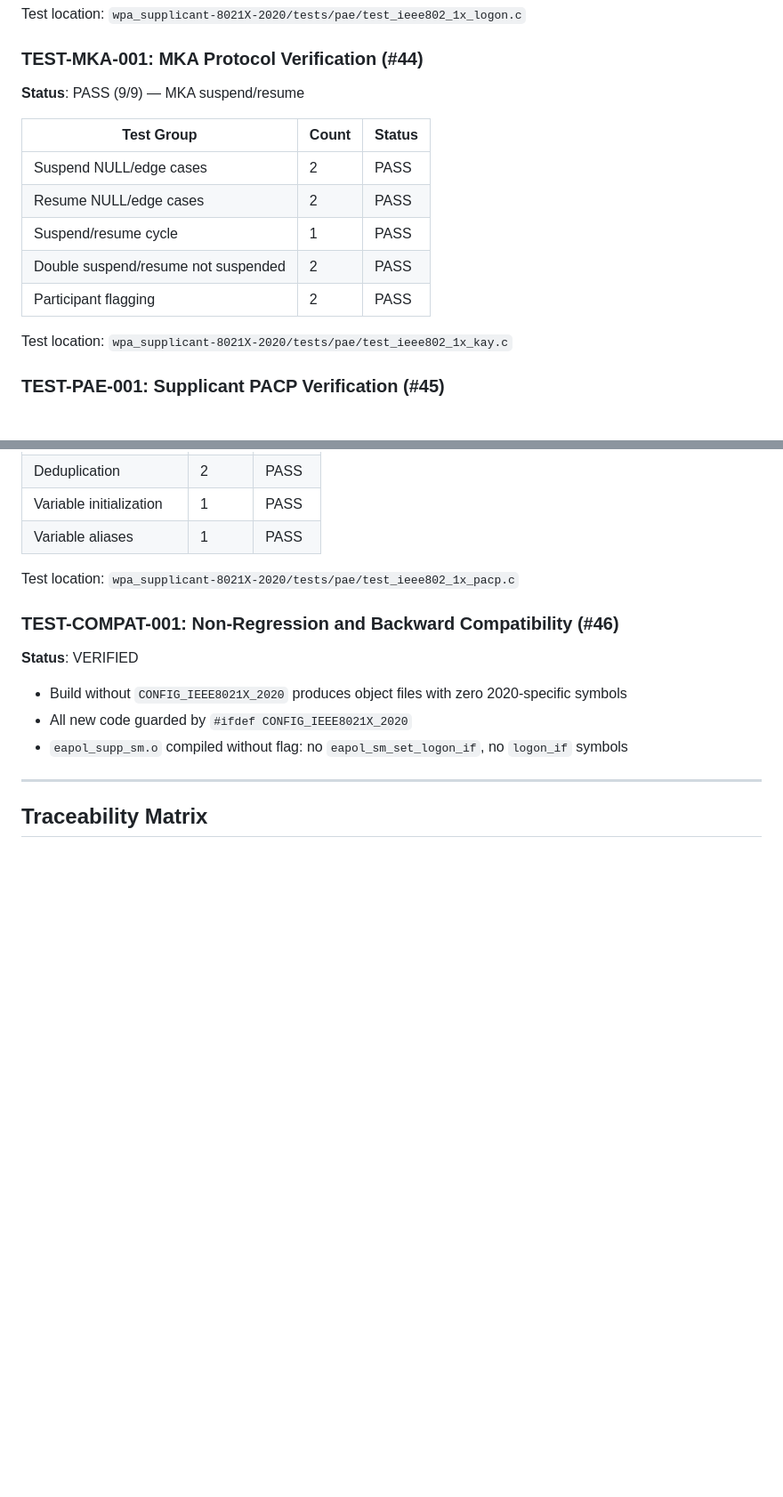
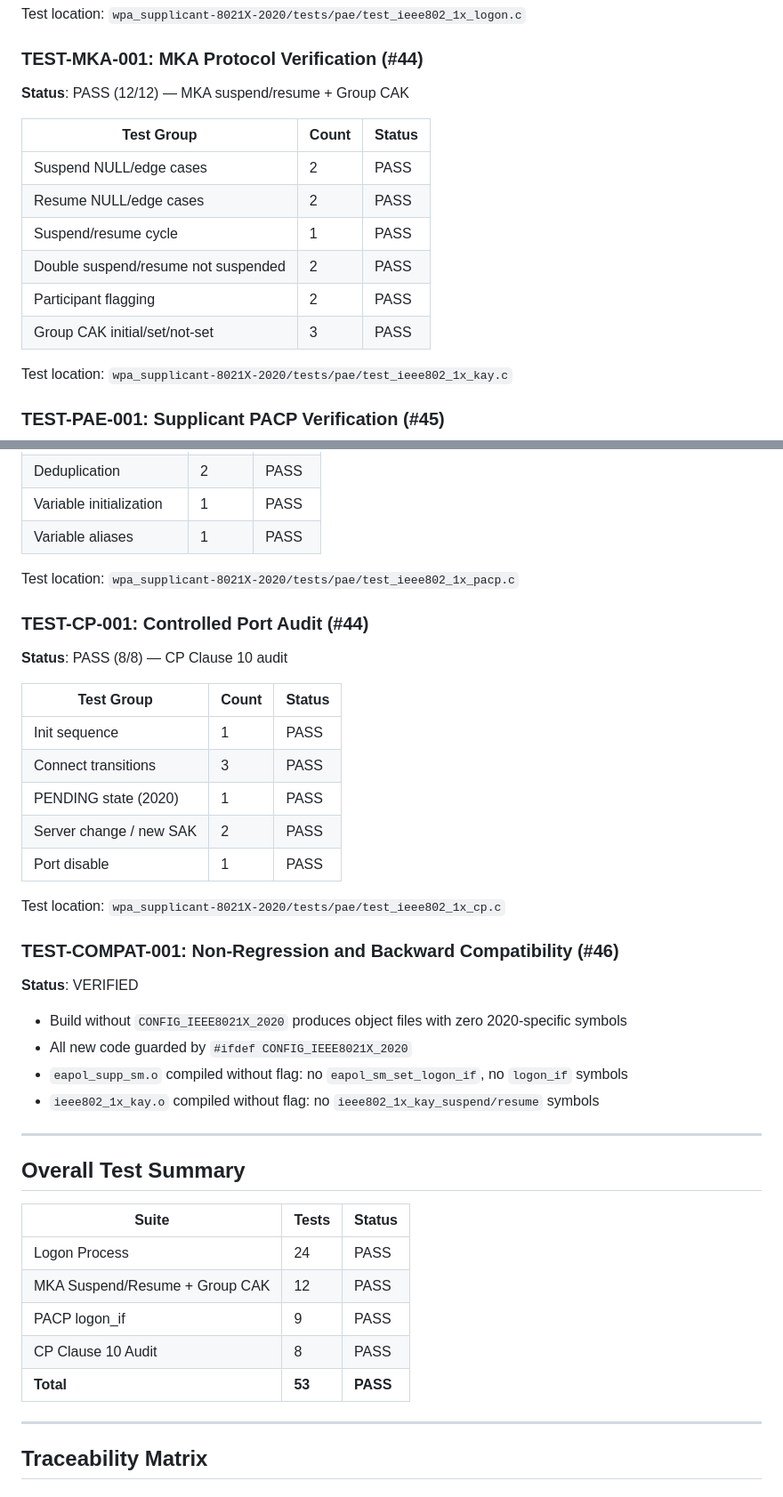
Before and after one commit to johnfu-ai/std_dev_practices-8021X-2020, a Markdown page: 07-verification-validation/verification-report.md, 2 parts joined by grey strips. Shown at 89% size. Drawn GitHub-style; blank space fills up the shorter version.

Commit message:
docs: update verification report — 53/53 tests passing across 4 suites
Adds CP Clause 10 audit results (8 tests) and Group CAK results (3 tests).
Total: 53 tests across Logon (24), MKA (12), PACP (9), CP (8).

Co-Authored-By: Claude Opus 4.7 <noreply@anthropic.com>

```diff
--- a/07-verification-validation/verification-report.md
+++ b/07-verification-validation/verification-report.md
@@ -26,7 +26,7 @@ Test location: `wpa_supplicant-8021X-2020/tests/pae/test_ieee802_1x_logon.c`
 
 ### TEST-MKA-001: MKA Protocol Verification (#44)
 
-**Status**: PASS (9/9) — MKA suspend/resume
+**Status**: PASS (12/12) — MKA suspend/resume + Group CAK
 
 | Test Group | Count | Status |
 |---|---|---|
@@ -35,6 +35,7 @@ Test location: `wpa_supplicant-8021X-2020/tests/pae/test_ieee802_1x_logon.c`
 | Suspend/resume cycle | 1 | PASS |
 | Double suspend/resume not suspended | 2 | PASS |
 | Participant flagging | 2 | PASS |
+| Group CAK initial/set/not-set | 3 | PASS |
 
 Test location: `wpa_supplicant-8021X-2020/tests/pae/test_ieee802_1x_kay.c`
 
@@ -53,6 +54,20 @@ Test location: `wpa_supplicant-8021X-2020/tests/pae/test_ieee802_1x_kay.c`
 
 Test location: `wpa_supplicant-8021X-2020/tests/pae/test_ieee802_1x_pacp.c`
 
+### TEST-CP-001: Controlled Port Audit (#44)
+
+**Status**: PASS (8/8) — CP Clause 10 audit
+
+| Test Group | Count | Status |
+|---|---|---|
+| Init sequence | 1 | PASS |
+| Connect transitions | 3 | PASS |
+| PENDING state (2020) | 1 | PASS |
+| Server change / new SAK | 2 | PASS |
+| Port disable | 1 | PASS |
+
+Test location: `wpa_supplicant-8021X-2020/tests/pae/test_ieee802_1x_cp.c`
+
 ### TEST-COMPAT-001: Non-Regression and Backward Compatibility (#46)
 
 **Status**: VERIFIED
@@ -60,6 +75,19 @@ Test location: `wpa_supplicant-8021X-2020/tests/pae/test_ieee802_1x_pacp.c`
 - Build without `CONFIG_IEEE8021X_2020` produces object files with zero 2020-specific symbols
 - All new code guarded by `#ifdef CONFIG_IEEE8021X_2020`
 - `eapol_supp_sm.o` compiled without flag: no `eapol_sm_set_logon_if`, no `logon_if` symbols
+- `ieee802_1x_kay.o` compiled without flag: no `ieee802_1x_kay_suspend/resume` symbols
+
+---
+
+## Overall Test Summary
+
+| Suite | Tests | Status |
+|---|---|---|
+| Logon Process | 24 | PASS |
+| MKA Suspend/Resume + Group CAK | 12 | PASS |
+| PACP logon_if | 9 | PASS |
+| CP Clause 10 Audit | 8 | PASS |
+| **Total** | **53** | **PASS** |
 
 ---
 
```
Also changed, not shown: other parts of 07-verification-validation/verification-report.md (+10 -2 lines).
